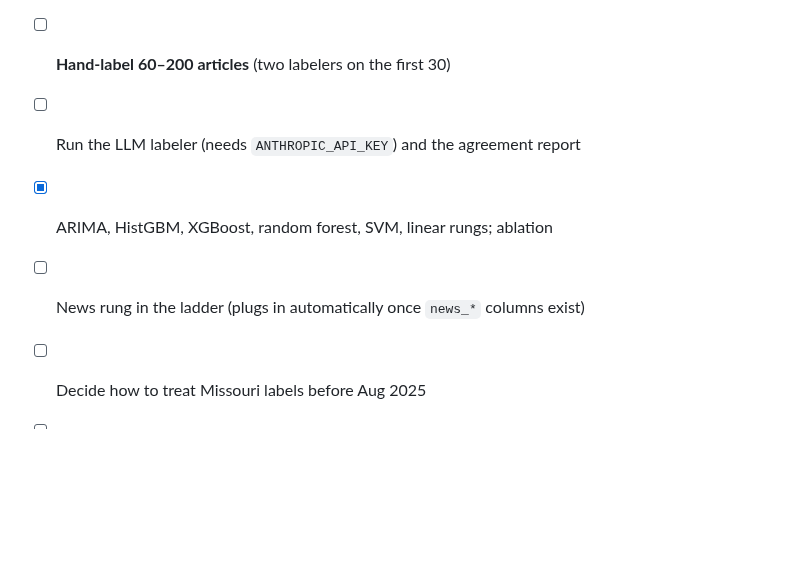
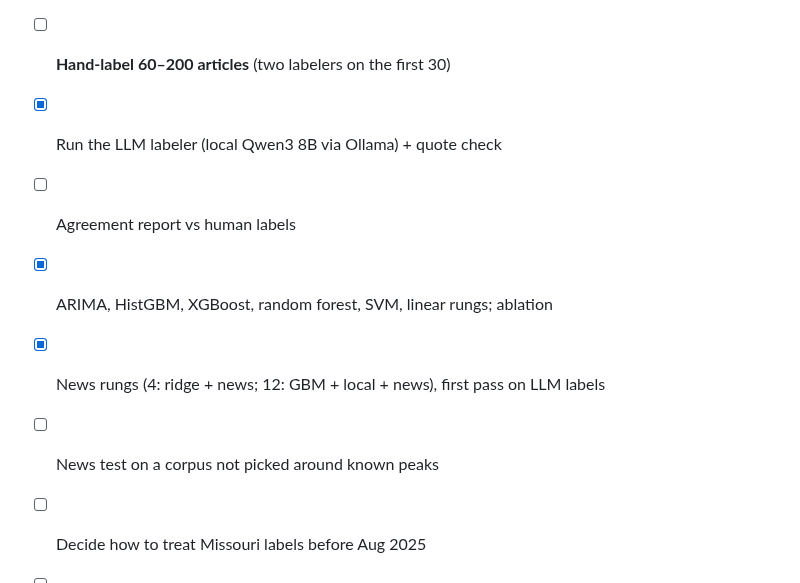
Before and after one commit to DoDaDrew18/CSE4109-SPARKProject, a Markdown page: README.md, the part around one of its changes. GitHub-like rendering; blank space fills up the shorter version.

```diff
--- a/README.md
+++ b/README.md
@@ -225,8 +245,10 @@ raw/, data/            snapshots, pulls, derived tables (gitignored)
 - [x] LLM labeler, quote-grounding check, agreement report (tested offline)
 - [x] Map with Gi* hot spots; SaTScan input export
 - [ ] **Hand-label 60–200 articles** (two labelers on the first 30)
-- [ ] Run the LLM labeler (needs `ANTHROPIC_API_KEY`) and the agreement report
+- [x] Run the LLM labeler (local Qwen3 8B via Ollama) + quote check
+- [ ] Agreement report vs human labels
 - [x] ARIMA, HistGBM, XGBoost, random forest, SVM, linear rungs; ablation
-- [ ] News rung in the ladder (plugs in automatically once `news_*` columns exist)
+- [x] News rungs (4: ridge + news; 12: GBM + local + news), first pass on LLM labels
+- [ ] News test on a corpus not picked around known peaks
 - [ ] Decide how to treat Missouri labels before Aug 2025
 - [ ] Natural-language search on the map (Demo II)
```
Also changed, not shown: other parts of README.md (+22 -2 lines), demo/fig_models.png, 9 other files.
